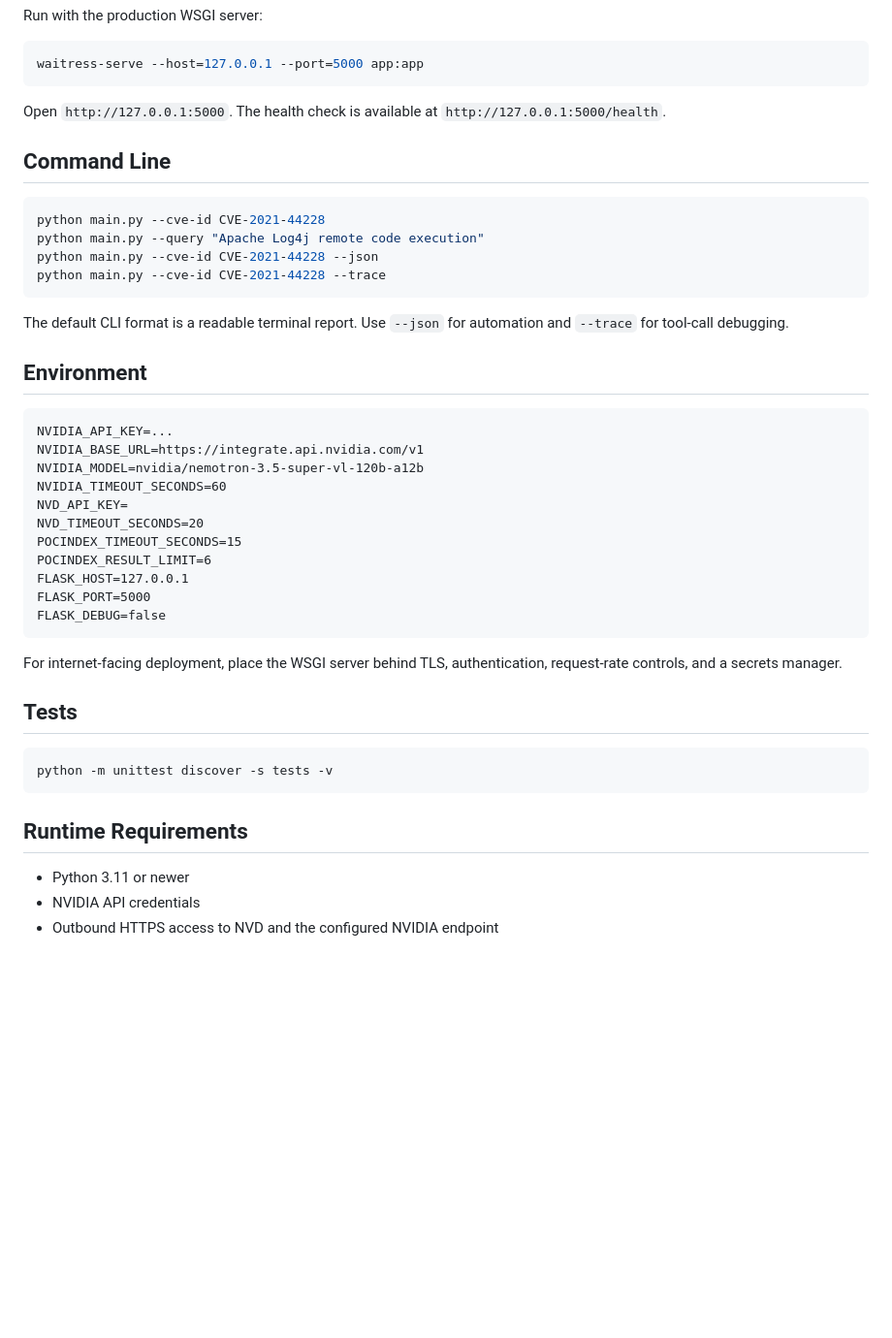
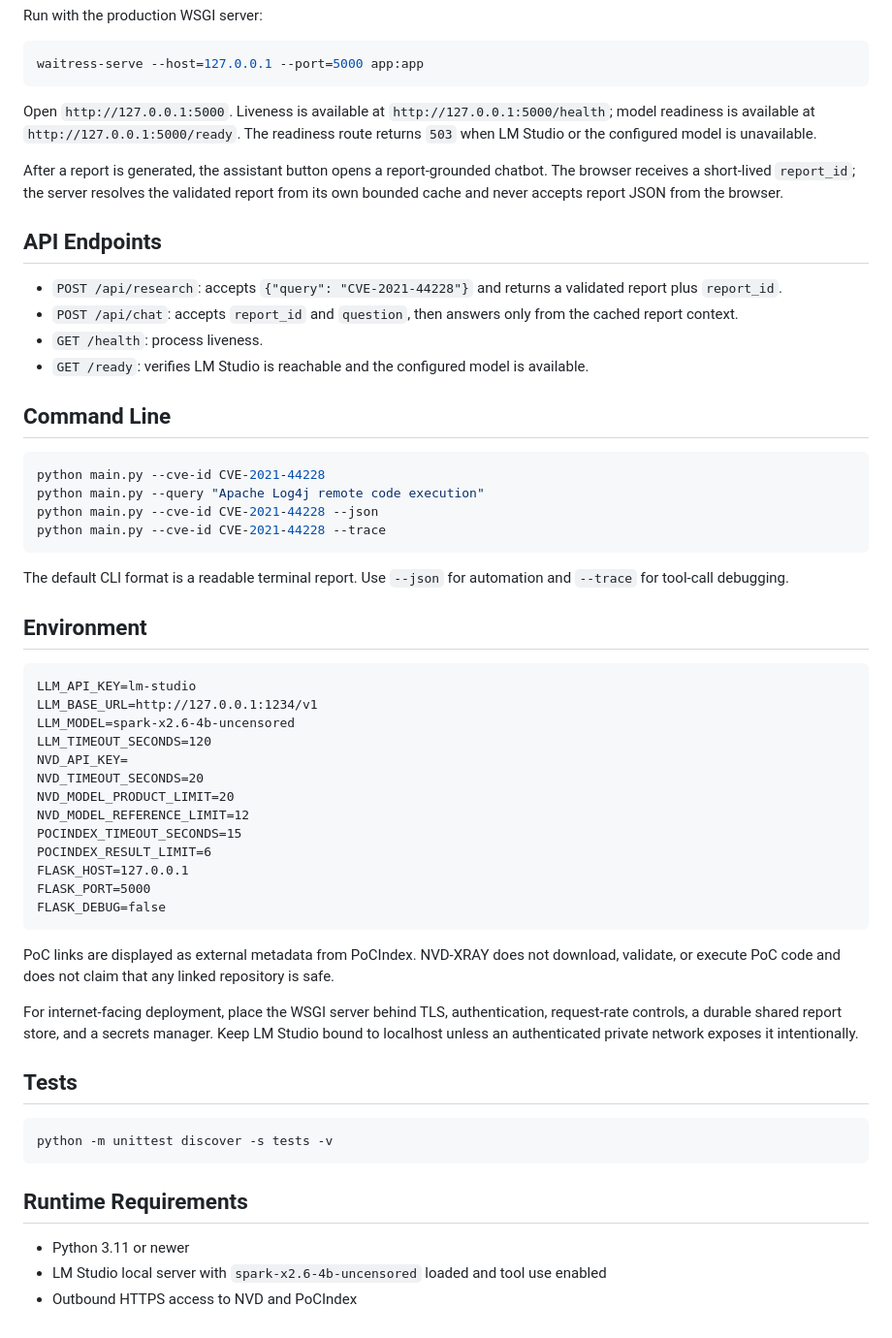
Before and after one commit to MohammadAliMehri/NVD-XRAY, a Markdown page: README.md, the part around one of its changes. Shown at 97% size. GitHub-like rendering; blank space fills up the shorter version.

````diff
--- a/README.md
+++ b/README.md
@@ -38,7 +48,16 @@ Run with the production WSGI server:
 waitress-serve --host=127.0.0.1 --port=5000 app:app
 ```
 
-Open `http://127.0.0.1:5000`. The health check is available at `http://127.0.0.1:5000/health`.
+Open `http://127.0.0.1:5000`. Liveness is available at `http://127.0.0.1:5000/health`; model readiness is available at `http://127.0.0.1:5000/ready`. The readiness route returns `503` when LM Studio or the configured model is unavailable.
+
+After a report is generated, the assistant button opens a report-grounded chatbot. The browser receives a short-lived `report_id`; the server resolves the validated report from its own bounded cache and never accepts report JSON from the browser.
+
+## API Endpoints
+
+- `POST /api/research`: accepts `{"query": "CVE-2021-44228"}` and returns a validated report plus `report_id`.
+- `POST /api/chat`: accepts `report_id` and `question`, then answers only from the cached report context.
+- `GET /health`: process liveness.
+- `GET /ready`: verifies LM Studio is reachable and the configured model is available.
 
 ## Command Line
 
@@ -54,12 +73,14 @@ The default CLI format is a readable terminal report. Use `--json` for automatio
 ## Environment
 
 ```text
-NVIDIA_API_KEY=...
-NVIDIA_BASE_URL=https://integrate.api.nvidia.com/v1
-NVIDIA_MODEL=nvidia/nemotron-3.5-super-vl-120b-a12b
-NVIDIA_TIMEOUT_SECONDS=60
+LLM_API_KEY=lm-studio
+LLM_BASE_URL=http://127.0.0.1:1234/v1
+LLM_MODEL=spark-x2.6-4b-uncensored
+LLM_TIMEOUT_SECONDS=120
 NVD_API_KEY=
 NVD_TIMEOUT_SECONDS=20
+NVD_MODEL_PRODUCT_LIMIT=20
+NVD_MODEL_REFERENCE_LIMIT=12
 POCINDEX_TIMEOUT_SECONDS=15
 POCINDEX_RESULT_LIMIT=6
 FLASK_HOST=127.0.0.1
@@ -67,7 +88,9 @@ FLASK_PORT=5000
 FLASK_DEBUG=false
 ```
 
-For internet-facing deployment, place the WSGI server behind TLS, authentication, request-rate controls, and a secrets manager.
+PoC links are displayed as external metadata from PoCIndex. NVD-XRAY does not download, validate, or execute PoC code and does not claim that any linked repository is safe.
+
+For internet-facing deployment, place the WSGI server behind TLS, authentication, request-rate controls, a durable shared report store, and a secrets manager. Keep LM Studio bound to localhost unless an authenticated private network exposes it intentionally.
 
 ## Tests
 
@@ -78,5 +101,5 @@ python -m unittest discover -s tests -v
 ## Runtime Requirements
 
 - Python 3.11 or newer
-- NVIDIA API credentials
-- Outbound HTTPS access to NVD and the configured NVIDIA endpoint
+- LM Studio local server with `spark-x2.6-4b-uncensored` loaded and tool use enabled
+- Outbound HTTPS access to NVD and PoCIndex
````
Also changed, not shown: other parts of README.md (+12 -2 lines), docs/nvd-xray-web-ui.png (added), 15 other files.
